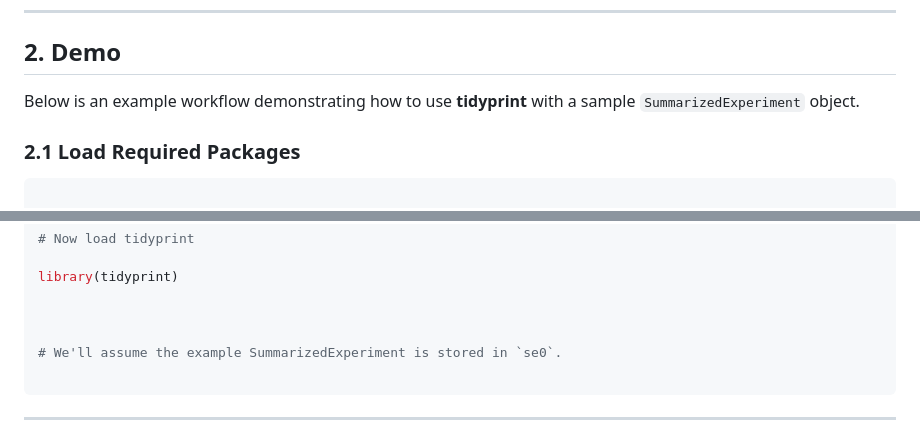
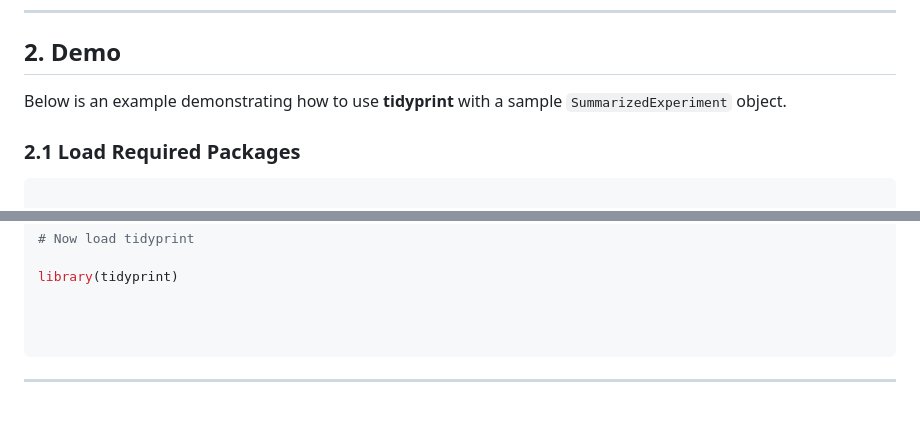
Before and after one commit to tidyomics/tidyprint, a Markdown page: README.md, 2 parts joined by grey strips. Drawn GitHub-style; blank space fills up the shorter version.

````diff
--- a/README.md
+++ b/README.md
@@ -58,7 +58,7 @@ devtools::install_github("tidyomics/tidyprint")
 
 
 
-Below is an example workflow demonstrating how to use **tidyprint** with a sample `SummarizedExperiment` object.
+Below is an example demonstrating how to use **tidyprint** with a sample `SummarizedExperiment` object.
 
 
 
@@ -99,8 +99,6 @@ example("SummarizedExperiment", package = "SummarizedExperiment", ask = FALSE)
 library(tidyprint)
 
 
-
-# We'll assume the example SummarizedExperiment is stored in `se0`.
 
 ```
 
````
